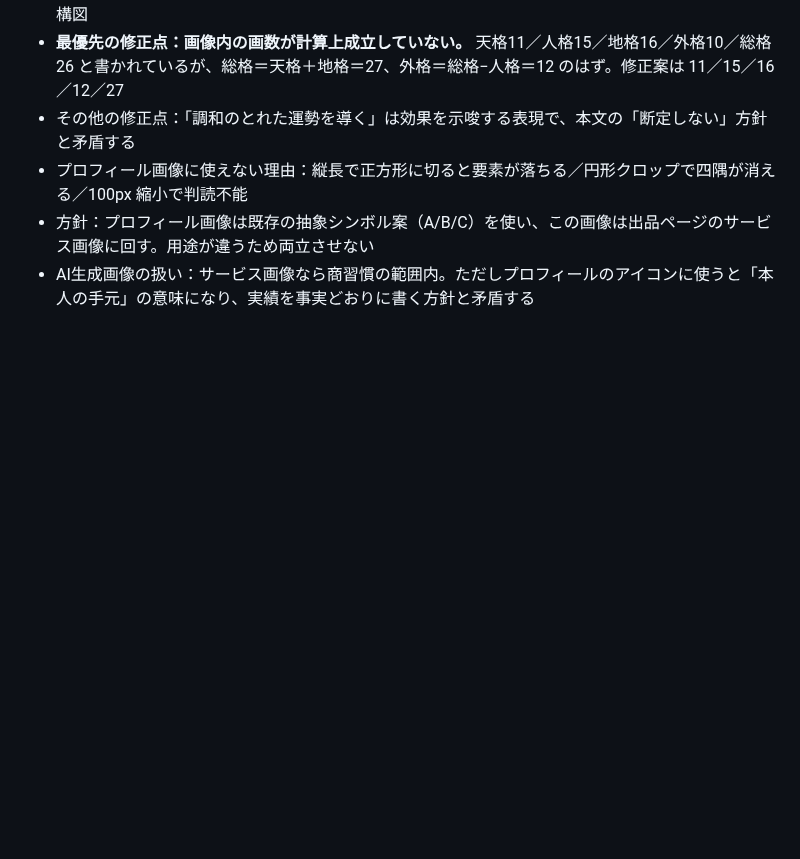
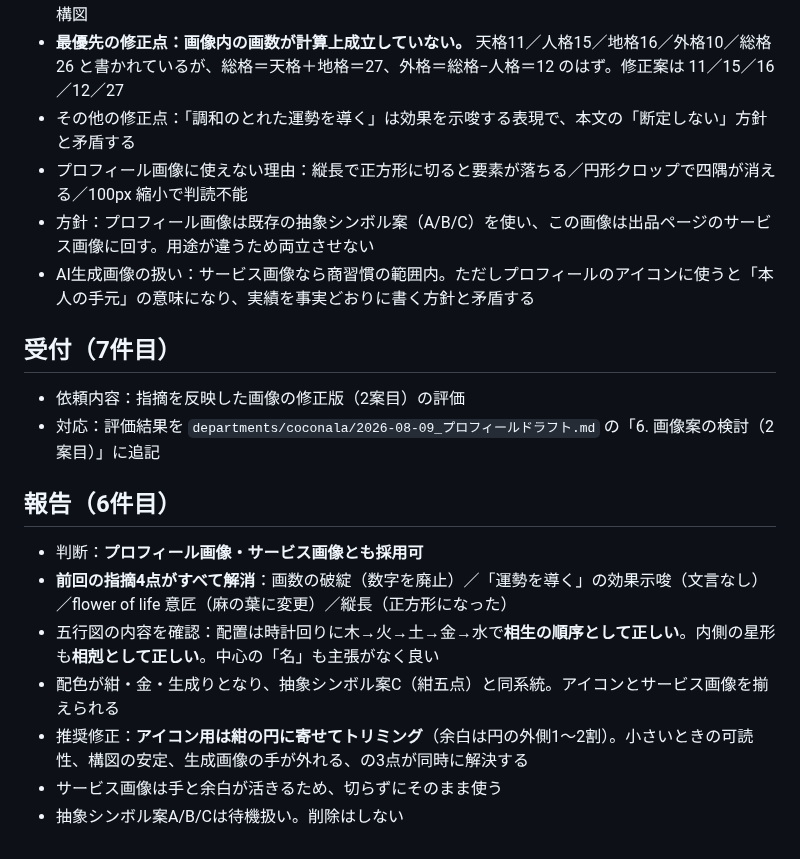
Before and after one commit to Nanjgorilla/ai-office, a Markdown page: secretary/2026-08-09.md, the part around the change. GitHub-like rendering; blank space fills up the shorter version.

```diff
--- a/secretary/2026-08-09.md
+++ b/secretary/2026-08-09.md
@@ -84,3 +84,18 @@
 - プロフィール画像に使えない理由：縦長で正方形に切ると要素が落ちる／円形クロップで四隅が消える／100px 縮小で判読不能
 - 方針：プロフィール画像は既存の抽象シンボル案（A/B/C）を使い、この画像は出品ページのサービス画像に回す。用途が違うため両立させない
 - AI生成画像の扱い：サービス画像なら商習慣の範囲内。ただしプロフィールのアイコンに使うと「本人の手元」の意味になり、実績を事実どおりに書く方針と矛盾する
+
+## 受付（7件目）
+
+- 依頼内容：指摘を反映した画像の修正版（2案目）の評価
+- 対応：評価結果を `departments/coconala/2026-08-09_プロフィールドラフト.md` の「6. 画像案の検討（2案目）」に追記
+
+## 報告（6件目）
+
+- 判断：**プロフィール画像・サービス画像とも採用可**
+- **前回の指摘4点がすべて解消**：画数の破綻（数字を廃止）／「運勢を導く」の効果示唆（文言なし）／flower of life 意匠（麻の葉に変更）／縦長（正方形になった）
+- 五行図の内容を確認：配置は時計回りに木→火→土→金→水で**相生の順序として正しい**。内側の星形も**相剋として正しい**。中心の「名」も主張がなく良い
+- 配色が紺・金・生成りとなり、抽象シンボル案C（紺五点）と同系統。アイコンとサービス画像を揃えられる
+- 推奨修正：**アイコン用は紺の円に寄せてトリミング**（余白は円の外側1〜2割）。小さいときの可読性、構図の安定、生成画像の手が外れる、の3点が同時に解決する
+- サービス画像は手と余白が活きるため、切らずにそのまま使う
+- 抽象シンボル案A/B/Cは待機扱い。削除はしない
```
Also changed, not shown: departments/coconala/2026-08-09_プロフィールドラフト.md (+60 -0 lines).
